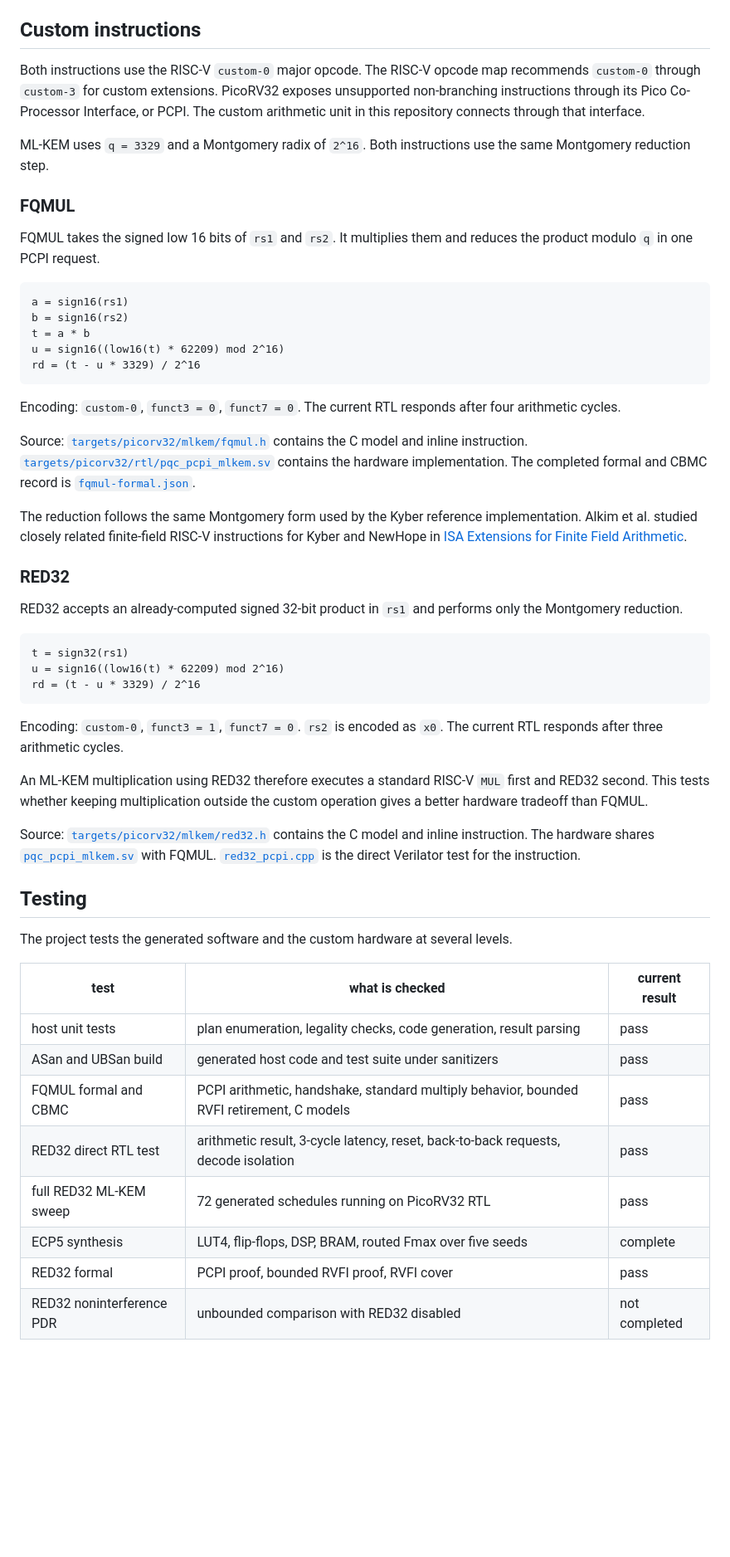
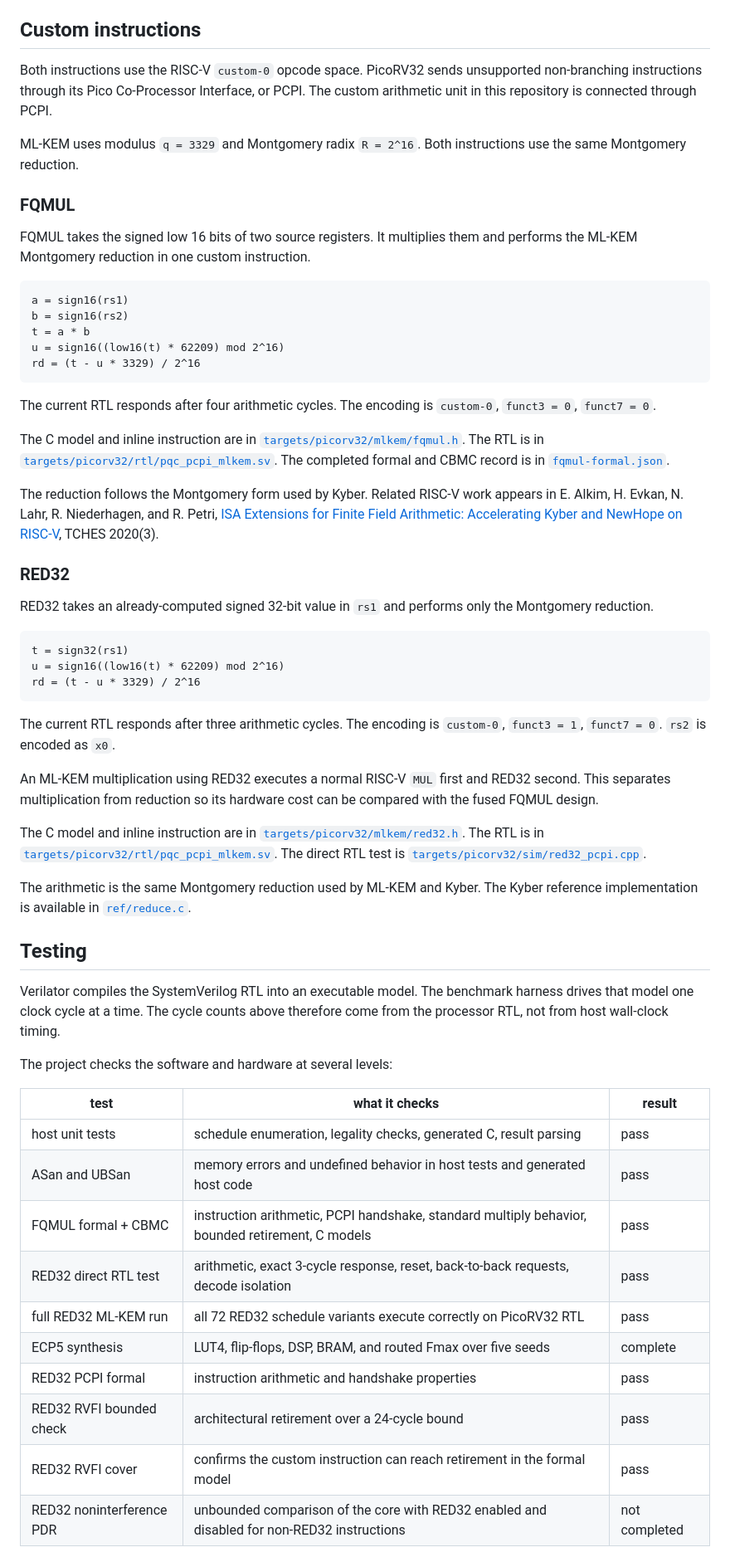
Before and after one commit to ishanrk/embedded_mlkem_bench, a Markdown page: README.md, the part around one of its changes. Shown at 83% size. Drawn GitHub-style; blank space fills up the shorter version.

````diff
--- a/README.md
+++ b/README.md
@@ -51,13 +61,13 @@ Schedule generation and checking live in [`src/`](src/). Generated code is compi
 
 ## Custom instructions
 
-Both instructions use the RISC-V `custom-0` major opcode. The RISC-V opcode map recommends `custom-0` through `custom-3` for custom extensions. PicoRV32 exposes unsupported non-branching instructions through its Pico Co-Processor Interface, or PCPI. The custom arithmetic unit in this repository connects through that interface.
+Both instructions use the RISC-V `custom-0` opcode space. PicoRV32 sends unsupported non-branching instructions through its Pico Co-Processor Interface, or PCPI. The custom arithmetic unit in this repository is connected through PCPI.
 
-ML-KEM uses `q = 3329` and a Montgomery radix of `2^16`. Both instructions use the same Montgomery reduction step.
+ML-KEM uses modulus `q = 3329` and Montgomery radix `R = 2^16`. Both instructions use the same Montgomery reduction.
 
 ### FQMUL
 
-FQMUL takes the signed low 16 bits of `rs1` and `rs2`. It multiplies them and reduces the product modulo `q` in one PCPI request.
+FQMUL takes the signed low 16 bits of two source registers. It multiplies them and performs the ML-KEM Montgomery reduction in one custom instruction.
 
 ```text
 a = sign16(rs1)
@@ -67,15 +77,15 @@ u = sign16((low16(t) * 62209) mod 2^16)
 rd = (t - u * 3329) / 2^16
 ```
 
-Encoding: `custom-0`, `funct3 = 0`, `funct7 = 0`. The current RTL responds after four arithmetic cycles.
+The current RTL responds after four arithmetic cycles. The encoding is `custom-0`, `funct3 = 0`, `funct7 = 0`.
 
-Source: [`targets/picorv32/mlkem/fqmul.h`](targets/picorv32/mlkem/fqmul.h) contains the C model and inline instruction. [`targets/picorv32/rtl/pqc_pcpi_mlkem.sv`](targets/picorv32/rtl/pqc_pcpi_mlkem.sv) contains the hardware implementation. The completed formal and CBMC record is [`fqmul-formal.json`](results/raw/picorv32-step3-fd803594-69d24e37/fqmul-formal.json).
+The C model and inline instruction are in [`targets/picorv32/mlkem/fqmul.h`](targets/picorv32/mlkem/fqmul.h). The RTL is in [`targets/picorv32/rtl/pqc_pcpi_mlkem.sv`](targets/picorv32/rtl/pqc_pcpi_mlkem.sv). The completed formal and CBMC record is in [`fqmul-formal.json`](results/raw/picorv32-step3-fd803594-69d24e37/fqmul-formal.json).
 
-The reduction follows the same Montgomery form used by the Kyber reference implementation. Alkim et al. studied closely related finite-field RISC-V instructions for Kyber and NewHope in [ISA Extensions for Finite Field Arithmetic](https://doi.org/10.13154/TCHES.V2020.I3.219-242).
+The reduction follows the Montgomery form used by Kyber. Related RISC-V work appears in E. Alkim, H. Evkan, N. Lahr, R. Niederhagen, and R. Petri, [ISA Extensions for Finite Field Arithmetic: Accelerating Kyber and NewHope on RISC-V](https://doi.org/10.13154/TCHES.V2020.I3.219-242), TCHES 2020(3).
 
 ### RED32
 
-RED32 accepts an already-computed signed 32-bit product in `rs1` and performs only the Montgomery reduction.
+RED32 takes an already-computed signed 32-bit value in `rs1` and performs only the Montgomery reduction.
 
 ```text
 t = sign32(rs1)
@@ -83,24 +93,30 @@ u = sign16((low16(t) * 62209) mod 2^16)
 rd = (t - u * 3329) / 2^16
 ```
 
-Encoding: `custom-0`, `funct3 = 1`, `funct7 = 0`. `rs2` is encoded as `x0`. The current RTL responds after three arithmetic cycles.
+The current RTL responds after three arithmetic cycles. The encoding is `custom-0`, `funct3 = 1`, `funct7 = 0`. `rs2` is encoded as `x0`.
 
-An ML-KEM multiplication using RED32 therefore executes a standard RISC-V `MUL` first and RED32 second. This tests whether keeping multiplication outside the custom operation gives a better hardware tradeoff than FQMUL.
+An ML-KEM multiplication using RED32 executes a normal RISC-V `MUL` first and RED32 second. This separates multiplication from reduction so its hardware cost can be compared with the fused FQMUL design.
 
-Source: [`targets/picorv32/mlkem/red32.h`](targets/picorv32/mlkem/red32.h) contains the C model and inline instruction. The hardware shares [`pqc_pcpi_mlkem.sv`](targets/picorv32/rtl/pqc_pcpi_mlkem.sv) with FQMUL. [`red32_pcpi.cpp`](targets/picorv32/sim/red32_pcpi.cpp) is the direct Verilator test for the instruction.
+The C model and inline instruction are in [`targets/picorv32/mlkem/red32.h`](targets/picorv32/mlkem/red32.h). The RTL is in [`targets/picorv32/rtl/pqc_pcpi_mlkem.sv`](targets/picorv32/rtl/pqc_pcpi_mlkem.sv). The direct RTL test is [`targets/picorv32/sim/red32_pcpi.cpp`](targets/picorv32/sim/red32_pcpi.cpp).
+
+The arithmetic is the same Montgomery reduction used by ML-KEM and Kyber. The Kyber reference implementation is available in [`ref/reduce.c`](https://github.com/pq-crystals/kyber/blob/main/ref/reduce.c).
 
 ## Testing
 
-The project tests the generated software and the custom hardware at several levels.
+Verilator compiles the SystemVerilog RTL into an executable model. The benchmark harness drives that model one clock cycle at a time. The cycle counts above therefore come from the processor RTL, not from host wall-clock timing.
 
-| test | what is checked | current result |
+The project checks the software and hardware at several levels:
+
+| test | what it checks | result |
 |---|---|---|
-| host unit tests | plan enumeration, legality checks, code generation, result parsing | pass |
-| ASan and UBSan build | generated host code and test suite under sanitizers | pass |
-| FQMUL formal and CBMC | PCPI arithmetic, handshake, standard multiply behavior, bounded RVFI retirement, C models | pass |
-| RED32 direct RTL test | arithmetic result, 3-cycle latency, reset, back-to-back requests, decode isolation | pass |
-| full RED32 ML-KEM sweep | 72 generated schedules running on PicoRV32 RTL | pass |
-| ECP5 synthesis | LUT4, flip-flops, DSP, BRAM, routed Fmax over five seeds | complete |
-| RED32 formal | PCPI proof, bounded RVFI proof, RVFI cover | pass |
-| RED32 noninterference PDR | unbounded comparison with RED32 disabled | not completed |
+| host unit tests | schedule enumeration, legality checks, generated C, result parsing | pass |
+| ASan and UBSan | memory errors and undefined behavior in host tests and generated host code | pass |
+| FQMUL formal + CBMC | instruction arithmetic, PCPI handshake, standard multiply behavior, bounded retirement, C models | pass |
+| RED32 direct RTL test | arithmetic, exact 3-cycle response, reset, back-to-back requests, decode isolation | pass |
+| full RED32 ML-KEM run | all 72 RED32 schedule variants execute correctly on PicoRV32 RTL | pass |
+| ECP5 synthesis | LUT4, flip-flops, DSP, BRAM, and routed Fmax over five seeds | complete |
+| RED32 PCPI formal | instruction arithmetic and handshake properties | pass |
+| RED32 RVFI bounded check | architectural retirement over a 24-cycle bound | pass |
+| RED32 RVFI cover | confirms the custom instruction can reach retirement in the formal model | pass |
+| RED32 noninterference PDR | unbounded comparison of the core with RED32 enabled and disabled for non-RED32 instructions | not completed |
 
````
Also changed, not shown: other parts of README.md (+54 -61 lines).
